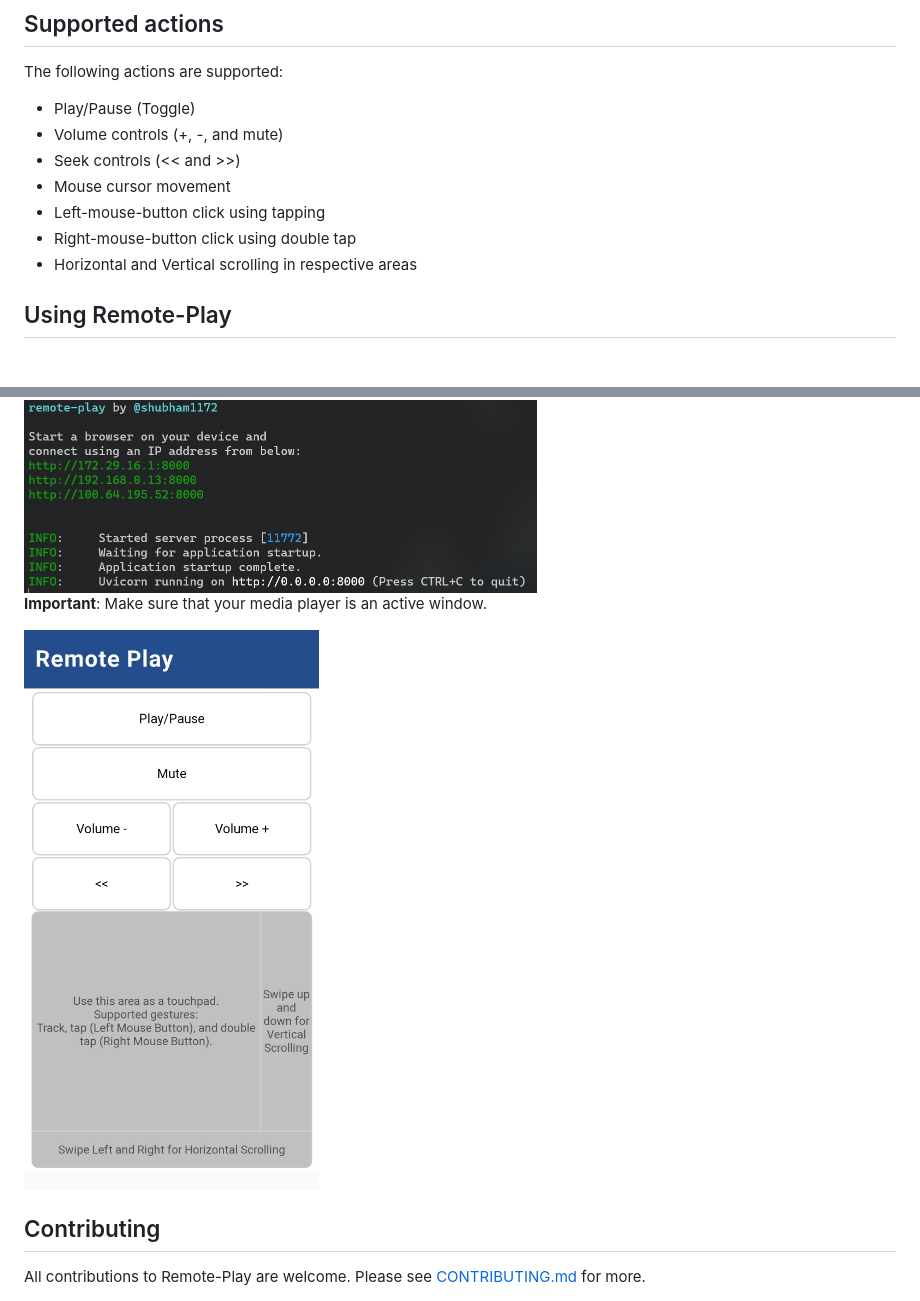
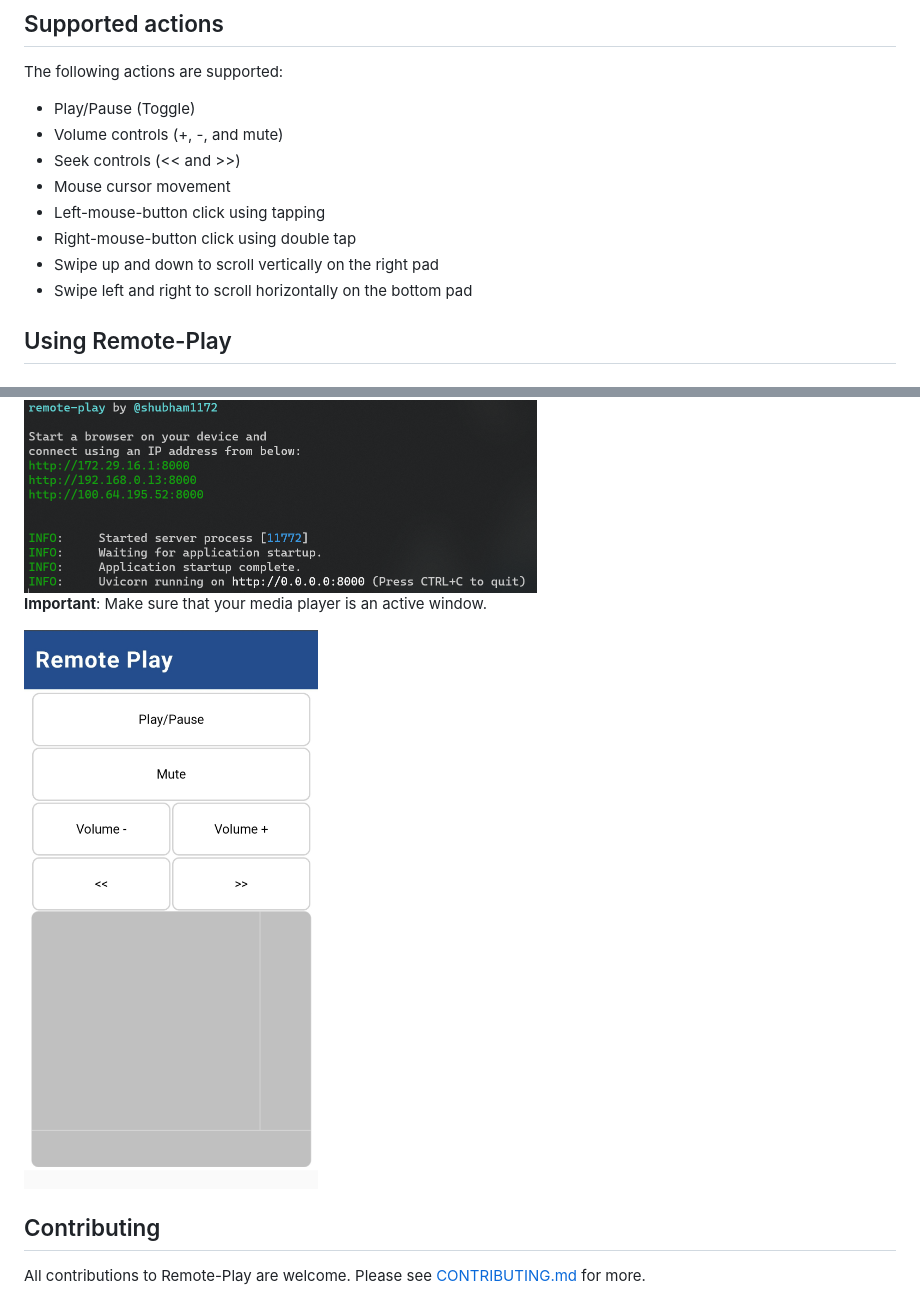
Before and after one commit to shubham1172/remote-play, a Markdown page: README.md, 2 parts joined by grey strips. Drawn GitHub-style; pictures changed too: docs/screenshot_webapp.jpg.

Commit message:
Removed Text and unnecessary code + Updated README #33
-style.css has commented touchpad p / vscrollpad p / hscrollpad p just in case.

```diff
--- a/README.md
+++ b/README.md
@@ -13,7 +13,8 @@ The following actions are supported:
 - Mouse cursor movement
 - Left-mouse-button click using tapping
 - Right-mouse-button click using double tap
-- Horizontal and Vertical scrolling in respective areas
+- Swipe up and down to scroll vertically on the right pad
+- Swipe left and right to scroll horizontally on the bottom pad
 
 ## Using Remote-Play
 
```
Also changed, not shown: 2 other files.
